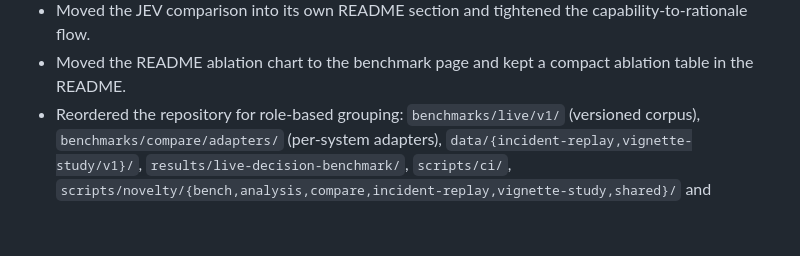
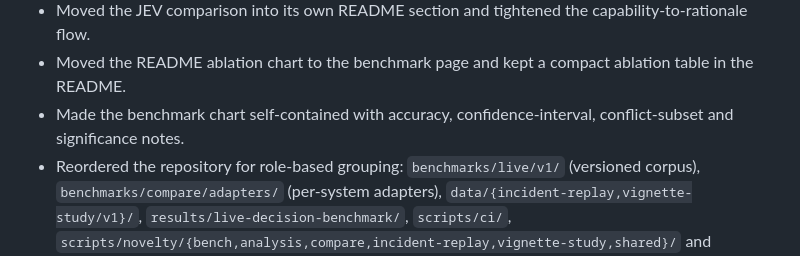
Before and after one commit to michaelatamuk/laix, a Markdown page: CHANGELOG.md, the part around the change. Rendered like a GitHub page; blank space fills up the shorter version.

Commit message:
docs: make the benchmark chart self-contained

```diff
--- a/CHANGELOG.md
+++ b/CHANGELOG.md
@@ -62,6 +62,8 @@
   flow.
 - Moved the README ablation chart to the benchmark page and kept a compact ablation table in the
   README.
+- Made the benchmark chart self-contained with accuracy, confidence-interval, conflict-subset and
+  significance notes.
 - Reordered the repository for role-based grouping: `benchmarks/live/v1/` (versioned corpus), `benchmarks/compare/adapters/` (per-system adapters), `data/{incident-replay,vignette-study/v1}/`, `results/live-decision-benchmark/`, `scripts/ci/`, `scripts/novelty/{bench,analysis,compare,incident-replay,vignette-study,shared}/` and `docs/06-research/` (the research dossier moved out of `05-project`). Public APIs and package layout are unchanged.
 - Added `to_decision` / `toDecision` as the one plan-to-decision conversion.
 - TypeScript now mirrors the Python calibration, model-learning and POMDP surface.
```
Also changed, not shown: docs/assets/benchmark.png, 1 other file.
